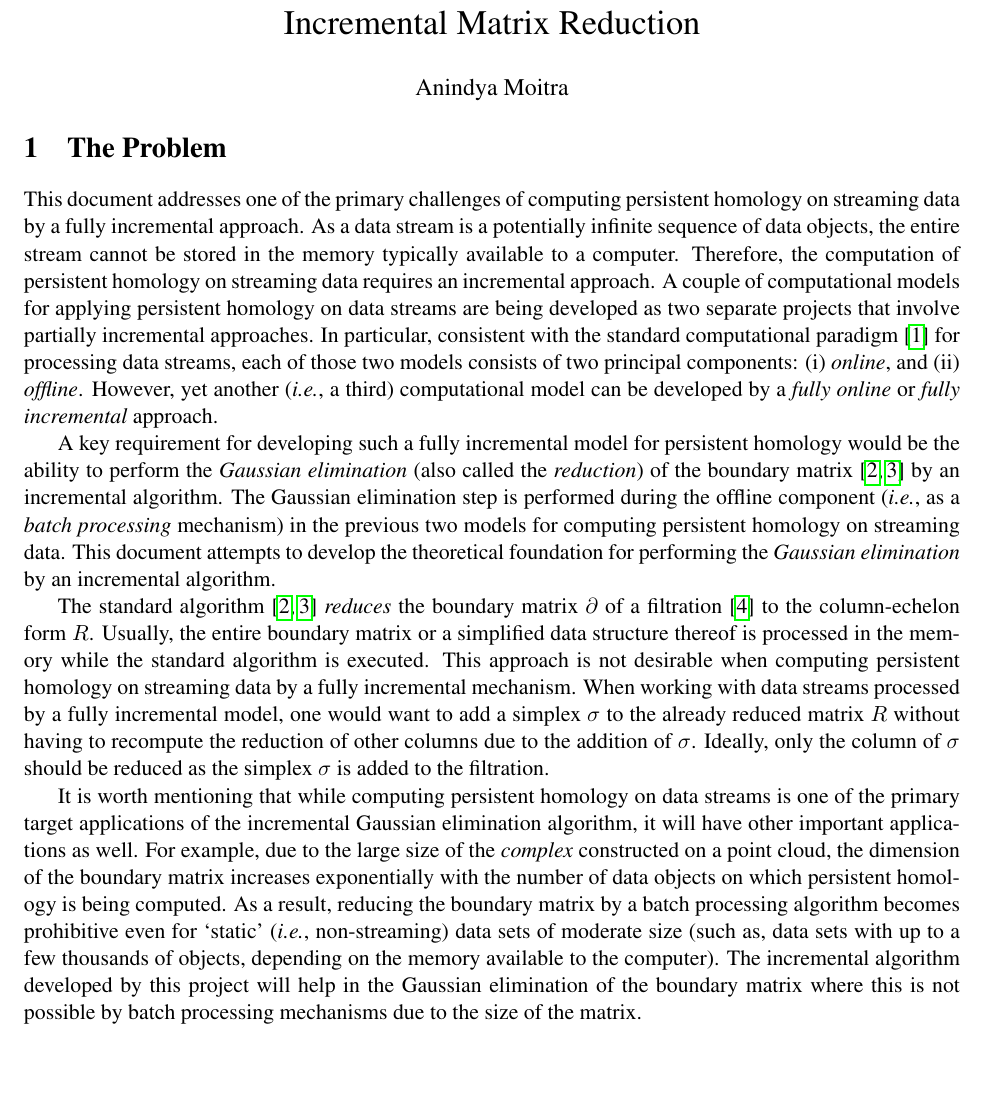
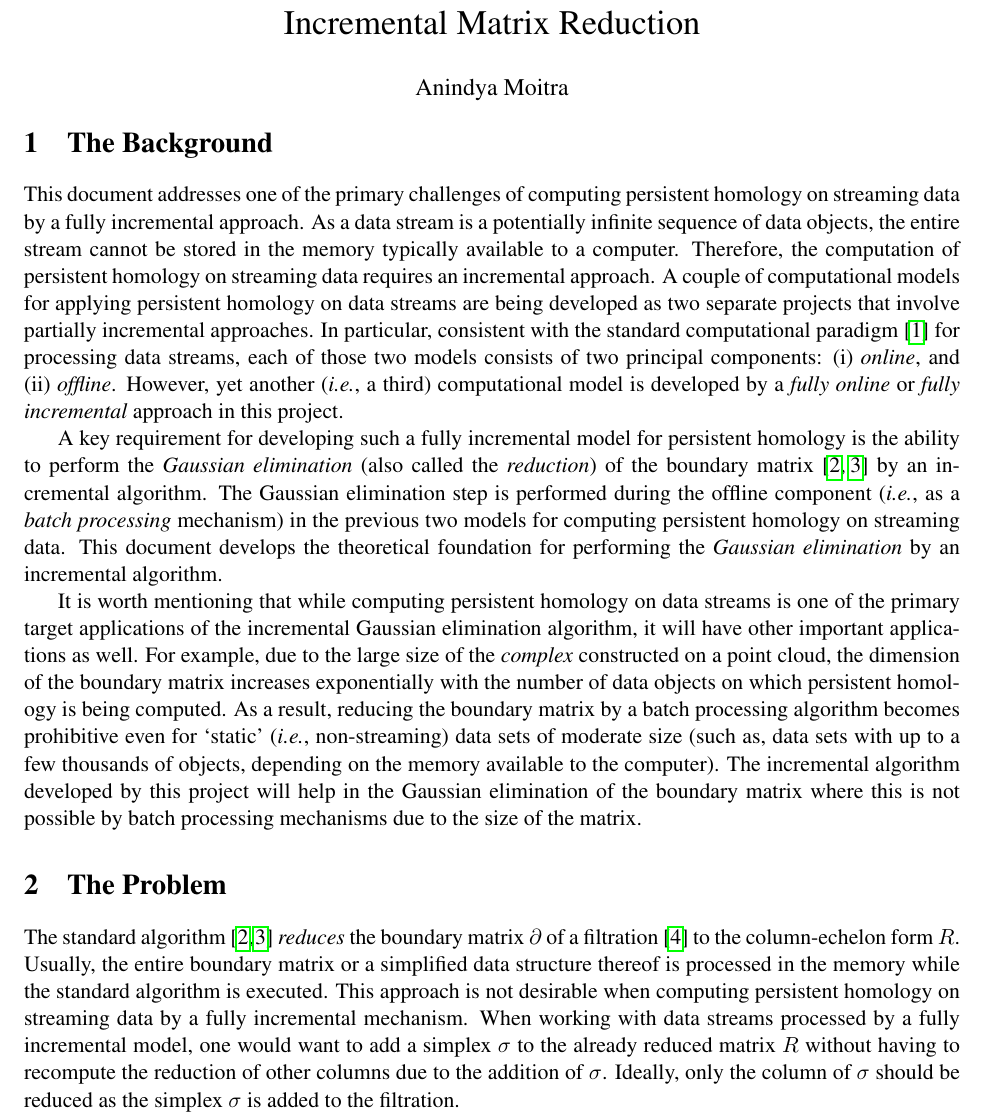
Before and after one commit to Anindya-Moitra/fullyIncrementalPH, a LaTeX document (theoreticalFoundation/main.tex): part of page 1 of 3, cut so that both start at the same text, the shorter picture padded with empty space. Compiled offline with pdfLaTeX.

Commit message:
Need a complete revision of the theoretical work.

```diff
--- a/theoreticalFoundation/main.tex
+++ b/theoreticalFoundation/main.tex
@@ -35,7 +35,7 @@
 
 \maketitle
 
-\section{The Problem}
+\section{The Background}
 
 This document addresses one of the primary challenges of computing persistent homology on streaming
 data by a fully incremental approach.  As a data stream is a potentially infinite sequence of data
@@ -45,17 +45,34 @@ approach.  A couple of computational models for applying persistent homology on
 being developed as two separate projects that involve partially incremental approaches.  In
 particular, consistent with the standard computational paradigm \cite{silva-13} for processing
 data streams, each of those two models consists of two principal components: (i) \emph{online}, and
-(ii) \emph{offline}.  However, yet another (\emph{i.e.}, a third) computational model can be
-developed by a \emph{fully online} or \emph{fully incremental} approach.
+(ii) \emph{offline}.  However, yet another (\emph{i.e.}, a third) computational model is developed
+by a \emph{fully online} or \emph{fully incremental} approach in this project.
 
 
-A key requirement for developing such a fully incremental model for persistent homology would be
-the ability to perform the \emph{Gaussian elimination} (also called the \emph{reduction}) of the
+A key requirement for developing such a fully incremental model for persistent homology is the
+ability to perform the \emph{Gaussian elimination} (also called the \emph{reduction}) of the
 boundary matrix \cite{edelsbrunner-00, zomorodian-05} by an incremental algorithm.  The Gaussian
 elimination step is performed during the offline component (\emph{i.e.}, as a \emph{batch
 processing} mechanism) in the previous two models for computing persistent homology on streaming
-data.  This document attempts to develop the theoretical foundation for performing the
-\emph{Gaussian elimination} by an incremental algorithm.
+data.  This document develops the theoretical foundation for performing the \emph{Gaussian
+elimination} by an incremental algorithm.
+
+
+It is worth mentioning that while computing persistent homology on data streams is one of the
+primary target applications of the incremental Gaussian elimination algorithm, it will have other
+important applications as well.  For example, due to the large size of the \emph{complex}
+constructed on a point cloud, the dimension of the boundary matrix increases exponentially with the
+number of data objects on which persistent homology is being computed.  As a result, reducing the
+boundary matrix by a batch processing algorithm becomes prohibitive even for `static' (\emph{i.e.},
+non-streaming) data sets of moderate size (such as, data sets with up to a few thousands of
+objects, depending on the memory available to the computer).  The incremental algorithm developed
+by this project will help in the Gaussian elimination of the boundary matrix where this is
+not possible by batch processing mechanisms due to the size of the matrix.
+
+
+
+
+\section{The Problem}
 
 
 The standard algorithm \cite{edelsbrunner-00, zomorodian-05} \emph{reduces} the boundary matrix
@@ -68,16 +85,7 @@ without having to recompute the reduction of other columns due to the addition o
 Ideally, only the column of $\sigma$ should be reduced as the simplex $\sigma$ is added to the
 filtration.
 
-It is worth mentioning that while computing persistent homology on data streams is one of the
-primary target applications of the incremental Gaussian elimination algorithm, it will have other
-important applications as well.  For example, due to the large size of the \emph{complex}
-constructed on a point cloud, the dimension of the boundary matrix increases exponentially with the
-number of data objects on which persistent homology is being computed.  As a result, reducing the
-boundary matrix by a batch processing algorithm becomes prohibitive even for `static' (\emph{i.e.},
-non-streaming) data sets of moderate size (such as, data sets with up to a few thousands of
-objects, depending on the memory available to the computer).  The incremental algorithm developed
-by this project will help in the Gaussian elimination of the boundary matrix where this is
-not possible by batch processing mechanisms due to the size of the matrix.
+
 
 
 Kerber \textit{et al.} \cite{kerber-18} introduced a streaming algorithm for reducing the boundary
```
